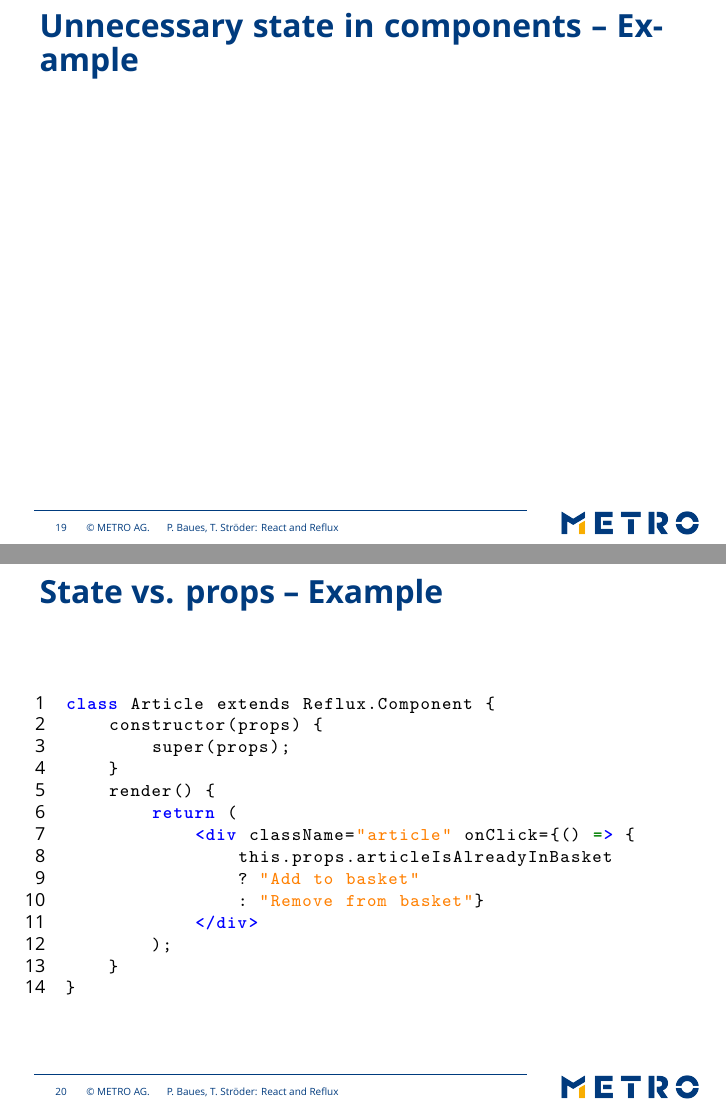
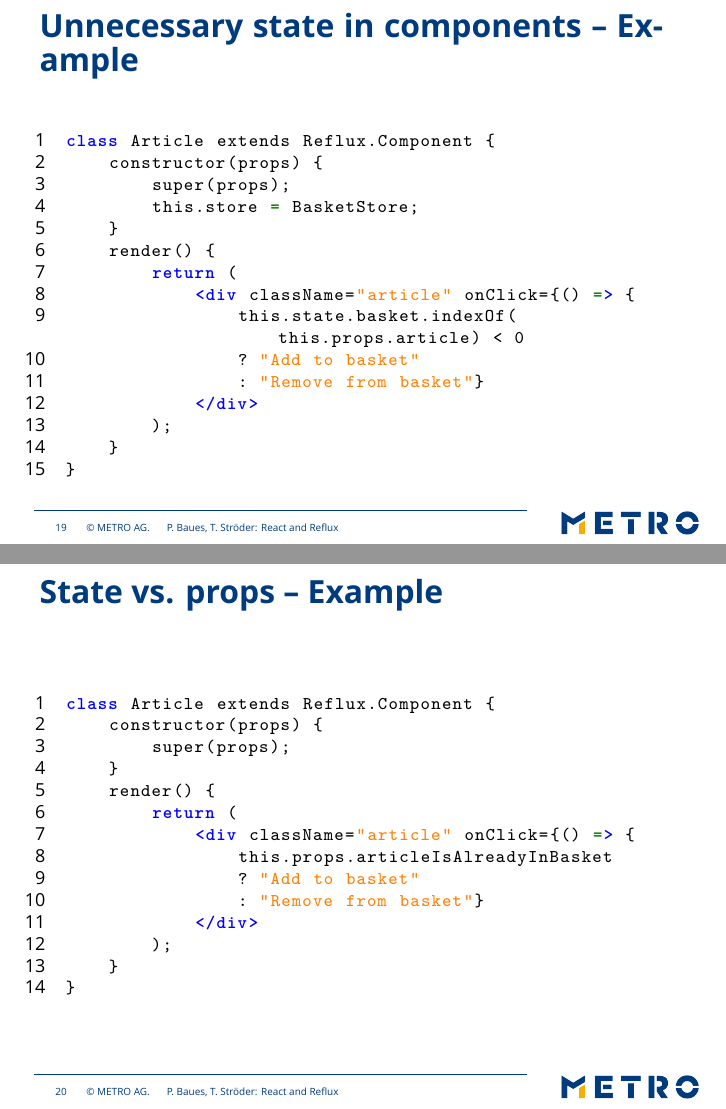
Before and after one commit to cryingshadow/talkReactReflux, LaTeX slides (reactreflux.tex): pages 53 and 54 of 71, joined at a grey line. Compiled offline with XeLaTeX; a missing font is replaced by an installed copy or a similar font.

Commit message:
redo example for unnecessary state

```diff
--- a/reactreflux.tex
+++ b/reactreflux.tex
@@ -344,7 +344,21 @@ class Article extends Reflux.Component {
 
 \begin{frame}[fragile]\frametitle{Unnecessary state in components \textendash{} Example}
 \begin{lstlisting}[style=htmlcssjs]
-
+class Article extends Reflux.Component {
+    constructor(props) {
+        super(props);
+        this.store = BasketStore;
+    }
+    render() {
+        return (
+            <div className="article" onClick={() => {
+                this.state.basket.indexOf(this.props.article) < 0
+                ? "Add to basket"
+                : "Remove from basket"}
+            </div>
+        );
+    }
+}
 \end{lstlisting}
 \end{frame}
 
```
